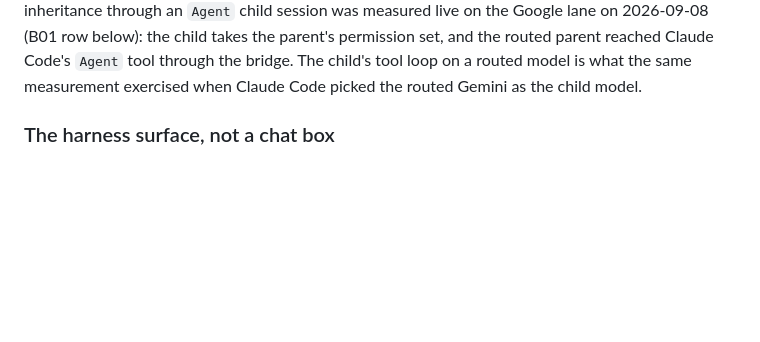
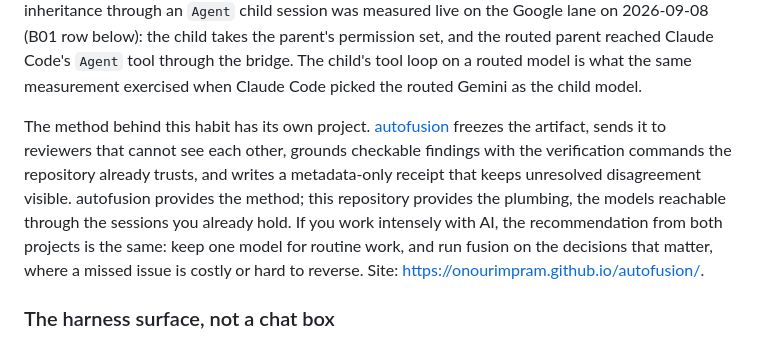
Before and after one commit to OnourImpram/claude-oauth, a Markdown page: README.md, the part around the change. Rendered like a GitHub page; blank space fills up the shorter version.

Commit message:
docs(readme): point the verification habit at autofusion, the method to this router's plumbing
Claude-Session: https://claude.ai/code/session_01N9YSN7g8BguF117QDvv4WP

```diff
--- a/README.md
+++ b/README.md
@@ -75,6 +75,15 @@ Permission inheritance through an `Agent` child session was measured live on the
 2026-09-08 (B01 row below): the child takes the parent's permission set, and the routed parent
 reached Claude Code's `Agent` tool through the bridge. The child's tool loop on a routed model is
 what the same measurement exercised when Claude Code picked the routed Gemini as the child model.
+
+The method behind this habit has its own project. [autofusion](https://github.com/OnourImpram/autofusion)
+freezes the artifact, sends it to reviewers that cannot see each other, grounds checkable findings
+with the verification commands the repository already trusts, and writes a metadata-only receipt
+that keeps unresolved disagreement visible. autofusion provides the method; this repository
+provides the plumbing, the models reachable through the sessions you already hold. If you work
+intensely with AI, the recommendation from both projects is the same: keep one model for routine
+work, and run fusion on the decisions that matter, where a missed issue is costly or hard to
+reverse. Site: <https://onourimpram.github.io/autofusion/>.
 
 ### The harness surface, not a chat box
 
```
